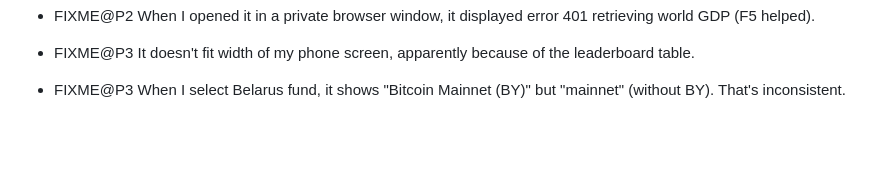
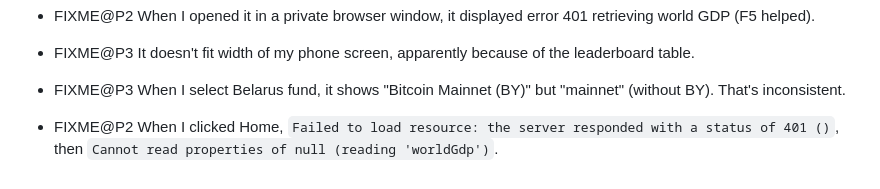
Before and after one commit to vporton/meritocracy, a Markdown page: TODO.md, the part around the change. Rendered like a GitHub page; blank space fills up the shorter version.

Commit message:
add FIXME comment

```diff
--- a/TODO.md
+++ b/TODO.md
@@ -77,3 +77,6 @@
 - FIXME@P3 It doesn't fit width of my phone screen, apparently because of the leaderboard table.
 
 - FIXME@P3 When I select Belarus fund, it shows "Bitcoin Mainnet (BY)" but "mainnet" (without BY). That's inconsistent.
+
+- FIXME@P2 When I clicked Home, `Failed to load resource: the server responded with a status of 401 ()`,
+  then `Cannot read properties of null (reading 'worldGdp')`.
```
